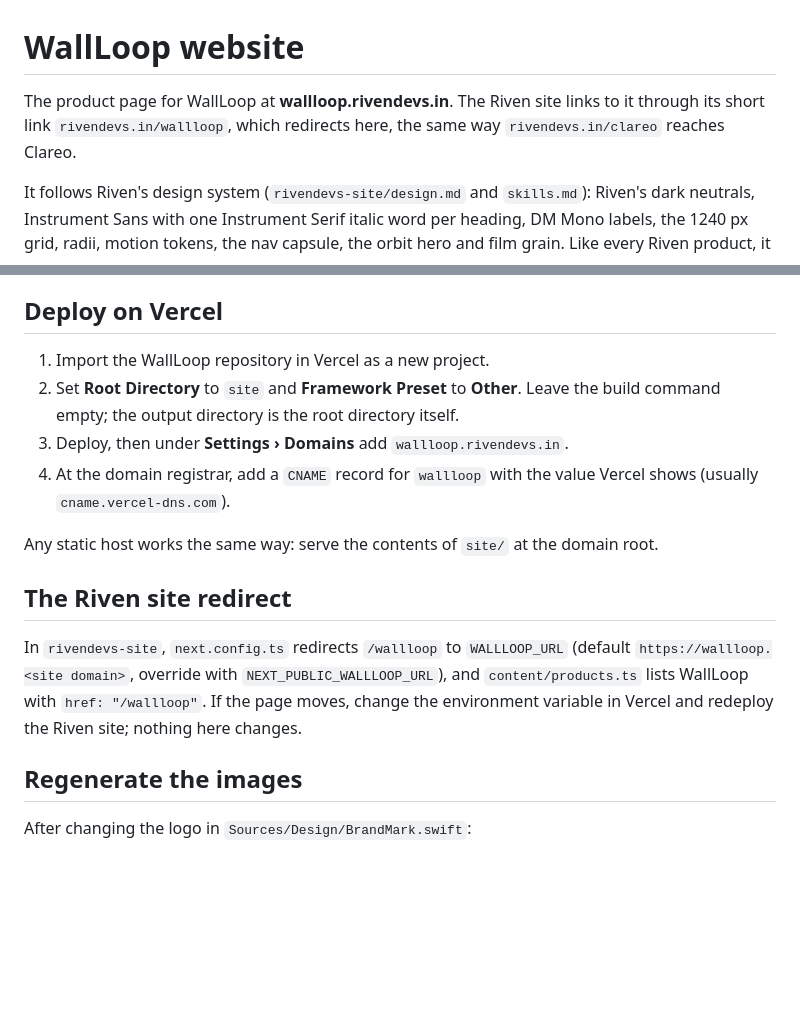
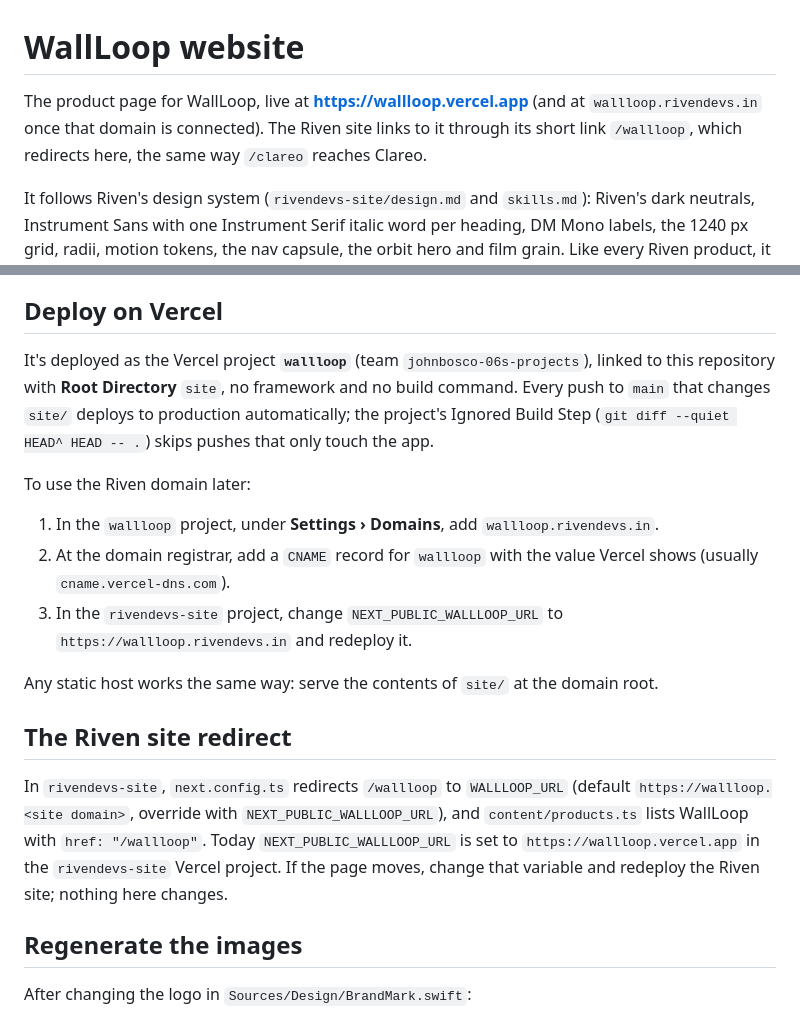
Before and after one commit to johnbosco-j/WallLoop, a Markdown page: site/README.md, 2 parts joined by grey strips. Rendered like a GitHub page; blank space fills up the shorter version.

Commit message:
Docs: the product page is live at wallloop.vercel.app
Record the Vercel project setup (root site/, auto-deploy on site/ changes)
and how /wallloop on the Riven site points at it.

```diff
--- a/site/README.md
+++ b/site/README.md
@@ -1,8 +1,8 @@
 # WallLoop website
 
-The product page for WallLoop at **wallloop.rivendevs.in**. The Riven site links to it through its
-short link `rivendevs.in/wallloop`, which redirects here, the same way `rivendevs.in/clareo` reaches
-Clareo.
+The product page for WallLoop, live at **https://wallloop.vercel.app** (and at `wallloop.rivendevs.in`
+once that domain is connected). The Riven site links to it through its short link `/wallloop`, which
+redirects here, the same way `/clareo` reaches Clareo.
 
 It follows Riven's design system (`rivendevs-site/design.md` and `skills.md`): Riven's dark neutrals,
 Instrument Sans with one Instrument Serif italic word per heading, DM Mono labels, the 1240 px grid,
@@ -49,12 +49,18 @@ parallax; everything still readable), and tab through it with the keyboard.
 
 ## Deploy on Vercel
 
-1. Import the WallLoop repository in Vercel as a new project.
-2. Set **Root Directory** to `site` and **Framework Preset** to **Other**. Leave the build command
-   empty; the output directory is the root directory itself.
-3. Deploy, then under **Settings › Domains** add `wallloop.rivendevs.in`.
-4. At the domain registrar, add a `CNAME` record for `wallloop` with the value Vercel shows
+It's deployed as the Vercel project **`wallloop`** (team `johnbosco-06s-projects`), linked to this
+repository with **Root Directory** `site`, no framework and no build command. Every push to `main`
+that changes `site/` deploys to production automatically; the project's Ignored Build Step
+(`git diff --quiet HEAD^ HEAD -- .`) skips pushes that only touch the app.
+
+To use the Riven domain later:
+
+1. In the `wallloop` project, under **Settings › Domains**, add `wallloop.rivendevs.in`.
+2. At the domain registrar, add a `CNAME` record for `wallloop` with the value Vercel shows
    (usually `cname.vercel-dns.com`).
+3. In the `rivendevs-site` project, change `NEXT_PUBLIC_WALLLOOP_URL` to
+   `https://wallloop.rivendevs.in` and redeploy it.
 
 Any static host works the same way: serve the contents of `site/` at the domain root.
 
@@ -62,8 +68,9 @@ Any static host works the same way: serve the contents of `site/` at the domain
 
 In `rivendevs-site`, `next.config.ts` redirects `/wallloop` to `WALLLOOP_URL`
 (default `https://wallloop.<site domain>`, override with `NEXT_PUBLIC_WALLLOOP_URL`), and
-`content/products.ts` lists WallLoop with `href: "/wallloop"`. If the page moves, change the
-environment variable in Vercel and redeploy the Riven site; nothing here changes.
+`content/products.ts` lists WallLoop with `href: "/wallloop"`. Today `NEXT_PUBLIC_WALLLOOP_URL` is set
+to `https://wallloop.vercel.app` in the `rivendevs-site` Vercel project. If the page moves, change
+that variable and redeploy the Riven site; nothing here changes.
 
 ## Regenerate the images
 
```
Also changed, not shown: README.md (+4 -3 lines).
